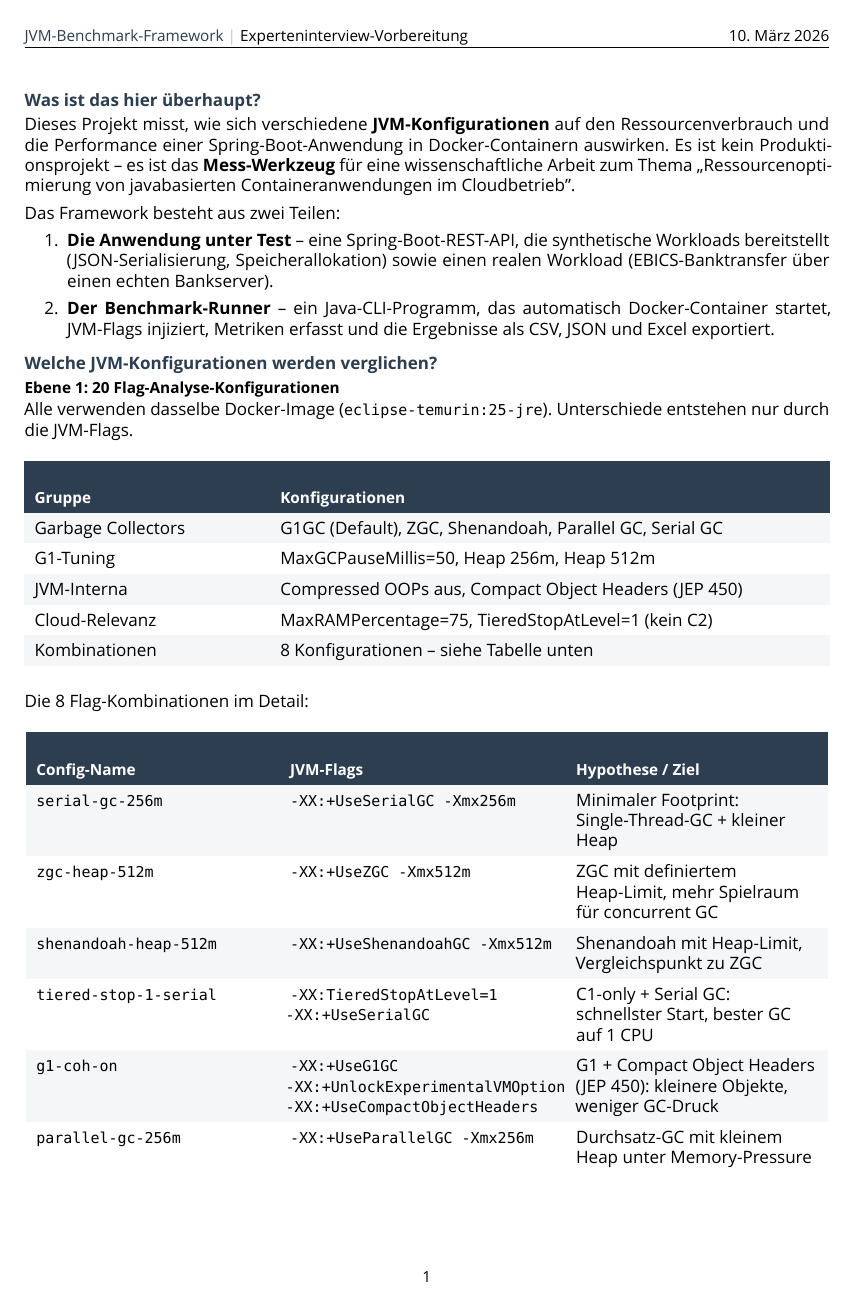
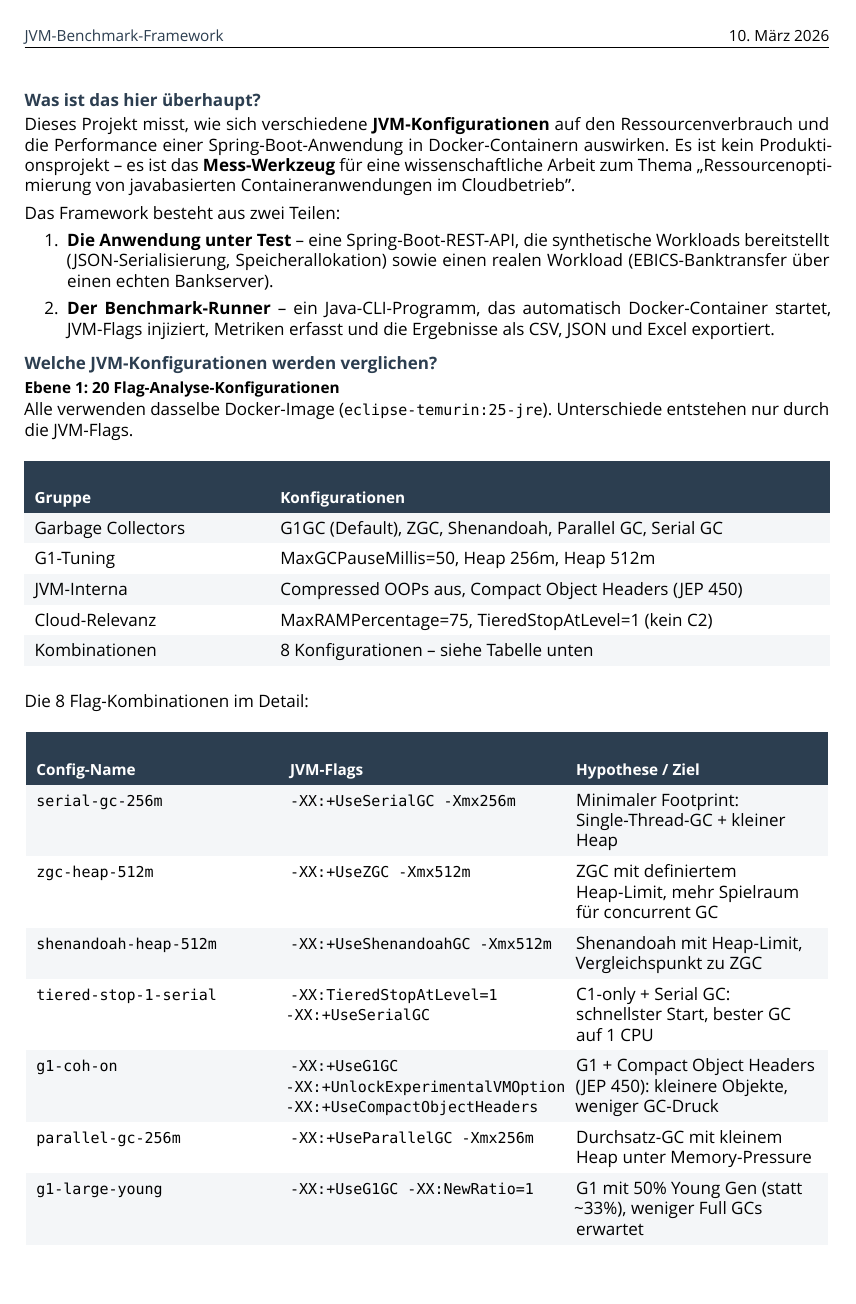
Before and after one commit to MattisM02/TFL4, a LaTeX document (interview-doc/main.tex): page 1 of 4 before the commit and page 1 of 3 after it. Compiled offline with XeLaTeX; a missing font is replaced by an installed copy or a similar font.

Commit message:
docs: reduce bottom margin, remove page numbers and interview subtitle from header

```diff
--- a/interview-doc/main.tex
+++ b/interview-doc/main.tex
@@ -18,7 +18,7 @@
 % ---------------------------------------------------------------------------
 \usepackage[
   a4paper,
-  top=1.8cm, bottom=2cm,
+  top=1.8cm, bottom=1.2cm,
   left=2.2cm, right=2.2cm,
   includeheadfoot
 ]{geometry}
@@ -95,9 +95,9 @@
 \fancyhf{}
 \renewcommand{\headrulewidth}{0.4pt}
 \renewcommand{\footrulewidth}{0pt}
-\fancyhead[L]{\small\sffamily\textcolor{headerbg}{JVM-Benchmark-Framework} \textcolor{rulecolor}{|} \small\sffamily Experteninterview-Vorbereitung}
+\fancyhead[L]{\small\sffamily\textcolor{headerbg}{JVM-Benchmark-Framework}}
 \fancyhead[R]{\small\sffamily\today}
-\fancyfoot[C]{\small\sffamily\thepage}
+\fancyfoot[C]{}
 
 % ---------------------------------------------------------------------------
 % Hyperlinks (load last)
```
